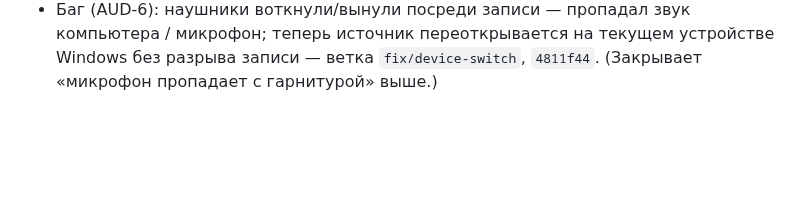
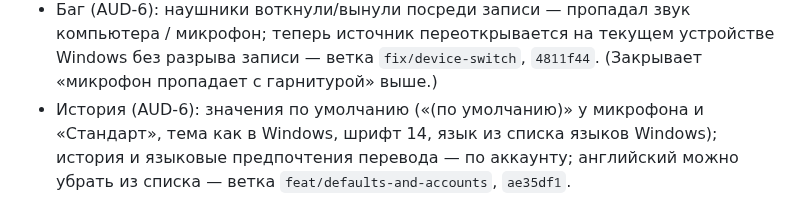
Before and after one commit to t311311311/audiator, a Markdown page: docs/JIRA_PENDING.md, the part around the change. GitHub-like rendering; blank space fills up the shorter version.

```diff
--- a/docs/JIRA_PENDING.md
+++ b/docs/JIRA_PENDING.md
@@ -149,3 +149,6 @@ PIN-код (2026-10-05) · Вход через Google. · «Распознать
 - Баг (AUD-6): наушники воткнули/вынули посреди записи — пропадал звук компьютера / микрофон; теперь источник
   переоткрывается на текущем устройстве Windows без разрыва записи — ветка `fix/device-switch`, `4811f44`. (Закрывает
   «микрофон пропадает с гарнитурой» выше.)
+- История (AUD-6): значения по умолчанию («(по умолчанию)» у микрофона и «Стандарт», тема как в Windows, шрифт 14,
+  язык из списка языков Windows); история и языковые предпочтения перевода — по аккаунту; английский можно убрать из
+  списка — ветка `feat/defaults-and-accounts`, `ae35df1`.
```
Also changed, not shown: docs/HANDOFF.md (+18 -0 lines).
